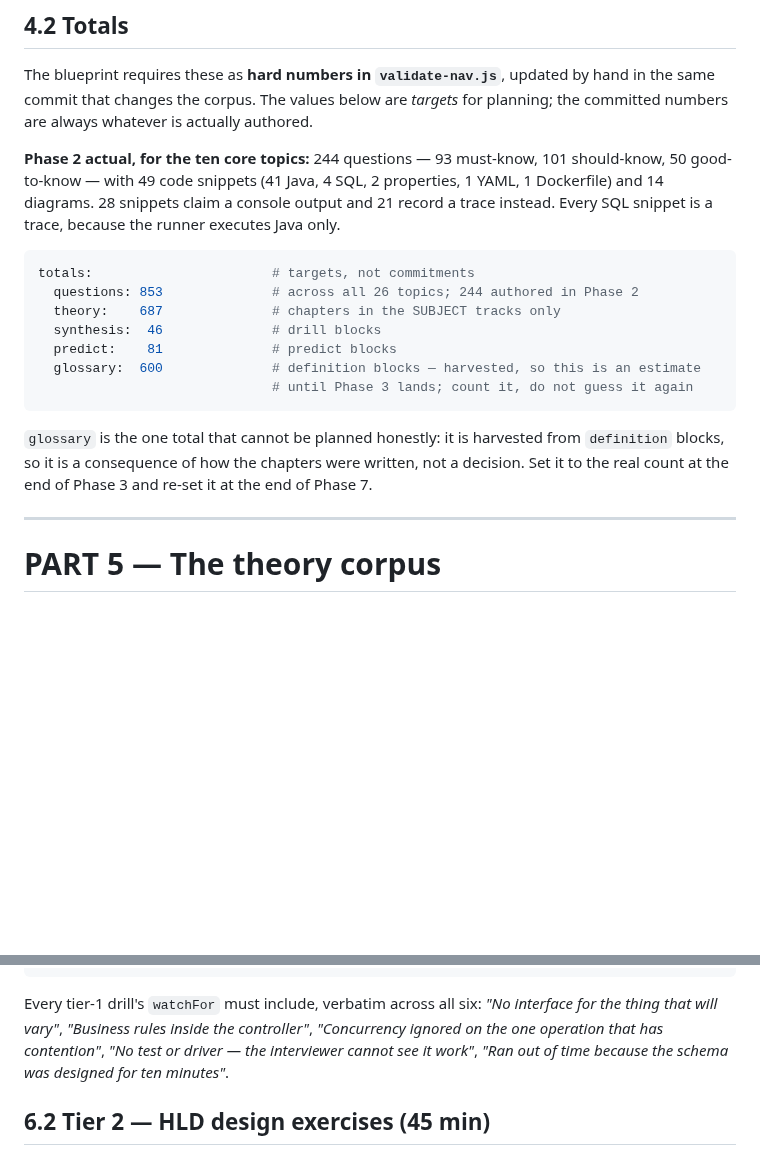
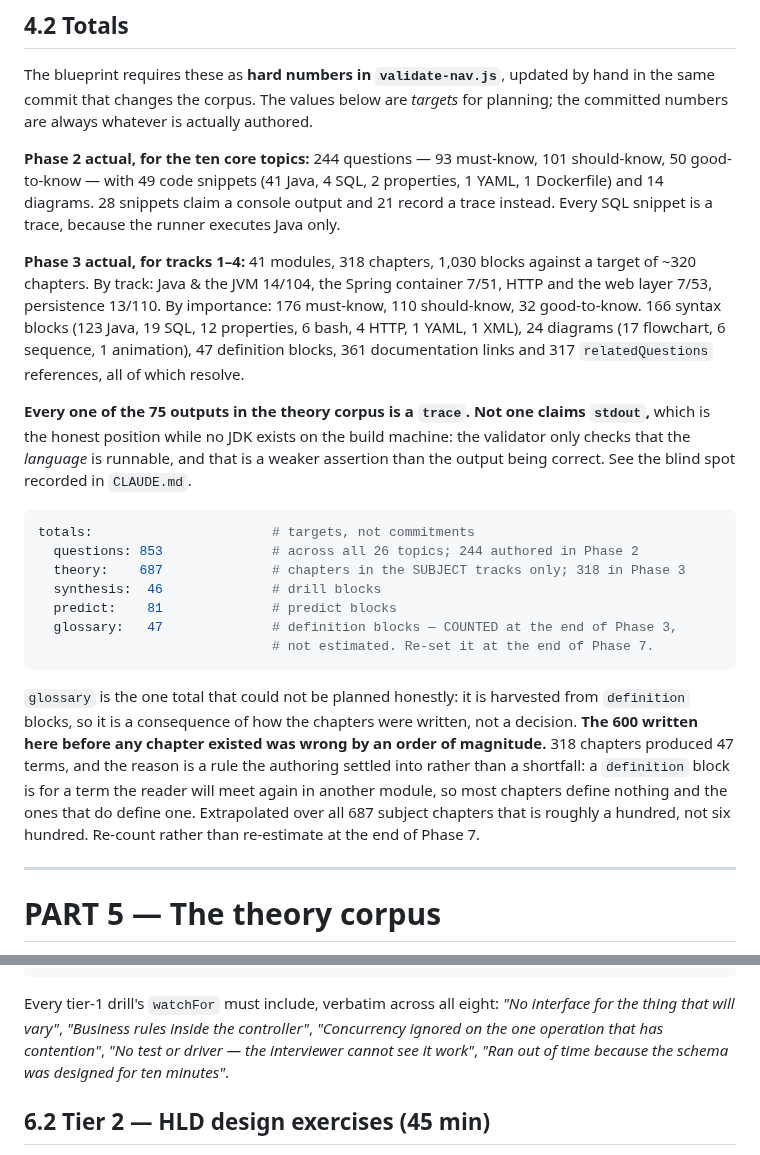
Before and after one commit to skystone1000/SpringDeck, a Markdown page: docs/SPRINGDECK-PLAN.md, 2 parts joined by grey strips. Drawn GitHub-style; blank space fills up the shorter version.

Commit message:
Record the Phase 3 actuals against the plan's targets
The plan asked for the glossary total to be counted at the end of Phase 3
rather than guessed again, so this counts it: 47 definition blocks across
318 chapters, against the 600 written into the plan before a single chapter
existed. That estimate was wrong by an order of magnitude and the reason is
worth keeping, because it is a rule the authoring arrived at rather than a
shortfall -- a definition block is for a term the reader will meet again in
another module, so most chapters define nothing and the ones that do define
one. Over all 687 subject chapters that extrapolates to about a hundred.

The other number recorded here is that every one of the 75 outputs in the
theory corpus is a trace and not one claims stdout. That is deliberate while
no JDK exists on this machine: the validator checks that the language is
runnable, which is a weaker assertion than the output being right, and
writing a console output the tool chain cannot verify would be exactly the
false teaching the stdout rule exists to prevent.

Also fixes a stale count in section 6.1. The sentence required five watchFor
phrases "verbatim across all six" tier-1 drills, and the list underneath it
has eight.

````diff
--- a/docs/SPRINGDECK-PLAN.md
+++ b/docs/SPRINGDECK-PLAN.md
@@ -681,20 +681,39 @@ properties, 1 YAML, 1 Dockerfile) and 14 diagrams. 28 snippets claim a console
 output and 21 record a trace instead. Every SQL snippet is a trace, because the
 runner executes Java only.
 
+**Phase 3 actual, for tracks 1–4:** 41 modules, 318 chapters, 1,030 blocks
+against a target of ~320 chapters. By track: Java & the JVM 14/104, the Spring
+container 7/51, HTTP and the web layer 7/53, persistence 13/110. By importance:
+176 must-know, 110 should-know, 32 good-to-know. 166 syntax blocks (123 Java,
+19 SQL, 12 properties, 6 bash, 4 HTTP, 1 YAML, 1 XML), 24 diagrams (17
+flowchart, 6 sequence, 1 animation), 47 definition blocks, 361 documentation
+links and 317 `relatedQuestions` references, all of which resolve.
+
+**Every one of the 75 outputs in the theory corpus is a `trace`. Not one claims
+`stdout`,** which is the honest position while no JDK exists on the build
+machine: the validator only checks that the *language* is runnable, and that is
+a weaker assertion than the output being correct. See the blind spot recorded in
+`CLAUDE.md`.
+
 ```yaml
 totals:                       # targets, not commitments
   questions: 853              # across all 26 topics; 244 authored in Phase 2
-  theory:    687              # chapters in the SUBJECT tracks only
+  theory:    687              # chapters in the SUBJECT tracks only; 318 in Phase 3
   synthesis:  46              # drill blocks
   predict:    81              # predict blocks
-  glossary:  600              # definition blocks — harvested, so this is an estimate
-                              # until Phase 3 lands; count it, do not guess it again
-```
-
-`glossary` is the one total that cannot be planned honestly: it is harvested
+  glossary:   47              # definition blocks — COUNTED at the end of Phase 3,
+                              # not estimated. Re-set it at the end of Phase 7.
+```
+
+`glossary` is the one total that could not be planned honestly: it is harvested
 from `definition` blocks, so it is a consequence of how the chapters were
-written, not a decision. Set it to the real count at the end of Phase 3 and
-re-set it at the end of Phase 7.
+written, not a decision. **The 600 written here before any chapter existed was
+wrong by an order of magnitude.** 318 chapters produced 47 terms, and the reason
+is a rule the authoring settled into rather than a shortfall: a `definition`
+block is for a term the reader will meet again in another module, so most
+chapters define nothing and the ones that do define one. Extrapolated over all
+687 subject chapters that is roughly a hundred, not six hundred. Re-count rather
+than re-estimate at the end of Phase 7.
 
 ---
 
@@ -1137,7 +1156,7 @@ tier1:
   - drill-ride-matching-service        # 120m — matching, state machine, cancellation
 ```
 
-Every tier-1 drill's `watchFor` must include, verbatim across all six:
+Every tier-1 drill's `watchFor` must include, verbatim across all eight:
 *"No interface for the thing that will vary"*, *"Business rules inside the
 controller"*, *"Concurrency ignored on the one operation that has contention"*,
 *"No test or driver — the interviewer cannot see it work"*, *"Ran out of time
````
